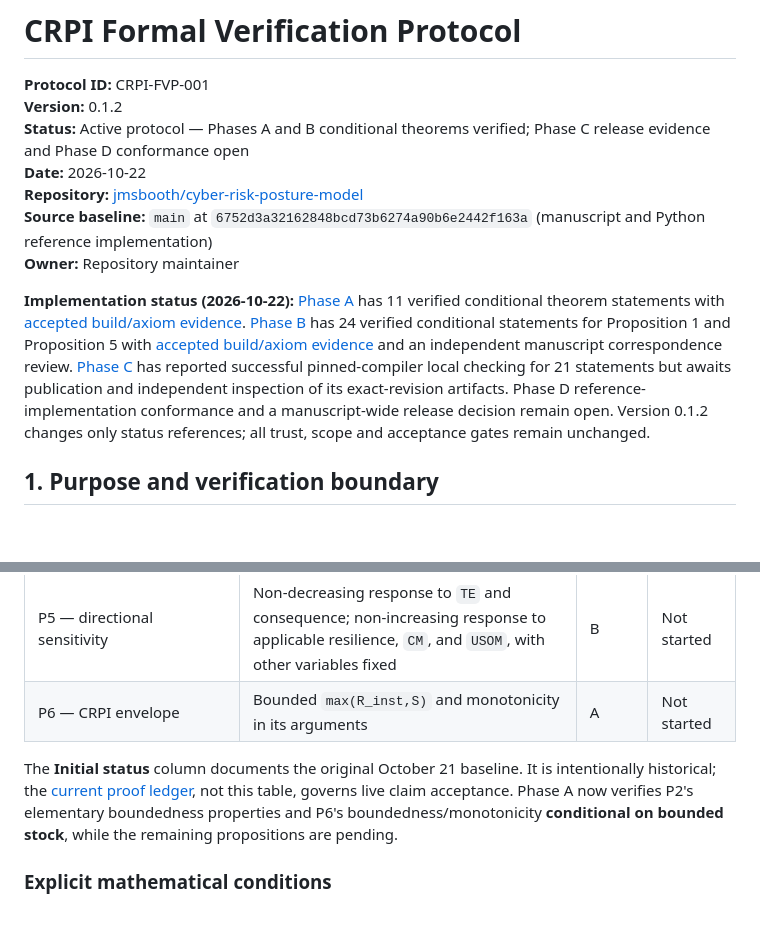
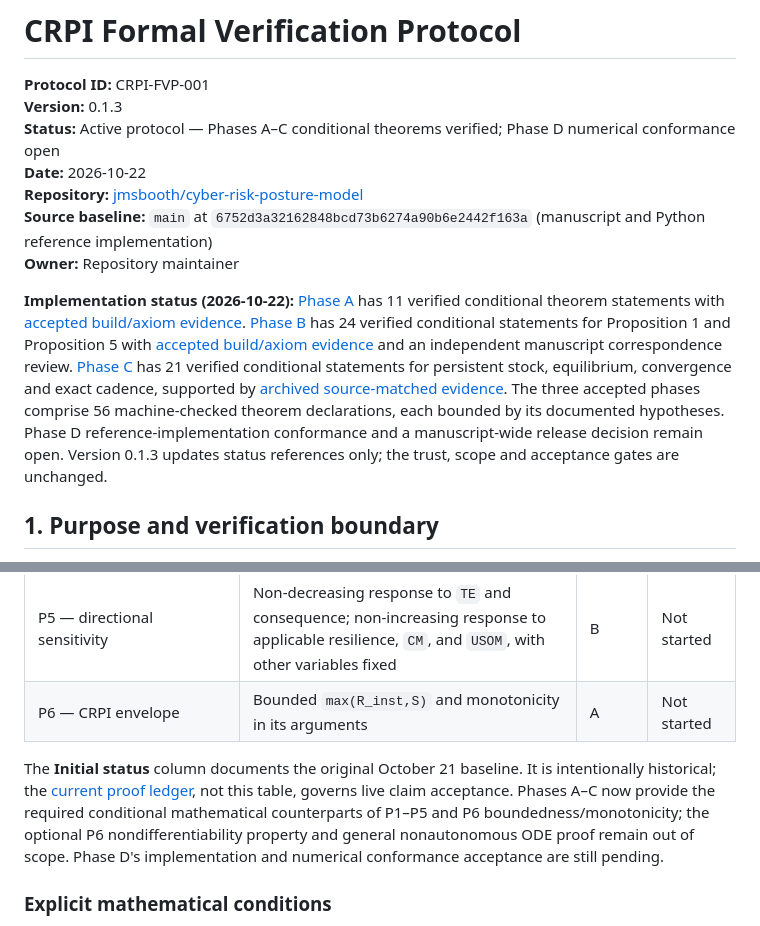
Before and after one commit to jmsbooth/cyber-risk-posture-model, a Markdown page: docs/FORMAL_VERIFICATION_PROTOCOL.md, 2 parts joined by grey strips. GitHub-like rendering; blank space fills up the shorter version.

Commit message:
docs(formal): record accepted Phase C and Phase D remaining gate

```diff
--- a/docs/FORMAL_VERIFICATION_PROTOCOL.md
+++ b/docs/FORMAL_VERIFICATION_PROTOCOL.md
@@ -1,14 +1,14 @@
 # CRPI Formal Verification Protocol
 
 **Protocol ID:** CRPI-FVP-001
-**Version:** 0.1.2
-**Status:** Active protocol — Phases A and B conditional theorems verified; Phase C release evidence and Phase D conformance open
+**Version:** 0.1.3
+**Status:** Active protocol — Phases A–C conditional theorems verified; Phase D numerical conformance open
 **Date:** 2026-10-22
 **Repository:** [jmsbooth/cyber-risk-posture-model](https://github.com/jmsbooth/cyber-risk-posture-model)
 **Source baseline:** `main` at `6752d3a32162848bcd73b6274a90b6e2442f163a` (manuscript and Python reference implementation)
 **Owner:** Repository maintainer
 
-**Implementation status (2026-10-22):** [Phase A](../formal/lean/PROOF_STATUS.md) has 11 verified conditional theorem statements with [accepted build/axiom evidence](../verification/evidence/b50dea4aaf40cad56c42cff436d450278459efbf/summary.json). [Phase B](../formal/lean/PHASE_B_STATUS.md) has 24 verified conditional statements for Proposition 1 and Proposition 5 with [accepted build/axiom evidence](../verification/evidence/e457153dc5ac5b48b432b3a6fec57d492432b1bb/phase-b-summary.json) and an independent manuscript correspondence review. [Phase C](../formal/lean/PHASE_C_STATUS.md) has reported successful pinned-compiler local checking for 21 statements but awaits publication and independent inspection of its exact-revision artifacts. Phase D reference-implementation conformance and a manuscript-wide release decision remain open. Version 0.1.2 changes only status references; all trust, scope and acceptance gates remain unchanged.
+**Implementation status (2026-10-22):** [Phase A](../formal/lean/PROOF_STATUS.md) has 11 verified conditional theorem statements with [accepted build/axiom evidence](../verification/evidence/b50dea4aaf40cad56c42cff436d450278459efbf/summary.json). [Phase B](../formal/lean/PHASE_B_STATUS.md) has 24 verified conditional statements for Proposition 1 and Proposition 5 with [accepted build/axiom evidence](../verification/evidence/e457153dc5ac5b48b432b3a6fec57d492432b1bb/phase-b-summary.json) and an independent manuscript correspondence review. [Phase C](../formal/lean/PHASE_C_STATUS.md) has 21 verified conditional statements for persistent stock, equilibrium, convergence and exact cadence, supported by [archived source-matched evidence](../verification/evidence/9dab18ba0e7045c28754746a0ba61a2cb1d2e592/phase-c-summary.json). The three accepted phases comprise 56 machine-checked theorem declarations, each bounded by its documented hypotheses. Phase D reference-implementation conformance and a manuscript-wide release decision remain open. Version 0.1.3 updates status references only; the trust, scope and acceptance gates are unchanged.
 
 ## 1. Purpose and verification boundary
 
@@ -52,7 +52,7 @@ The first formal-verification milestone covers the existing six analytical propo
 | P5 — directional sensitivity | Non-decreasing response to `TE` and consequence; non-increasing response to applicable resilience, `CM`, and `USOM`, with other variables fixed | B | Not started |
 | P6 — CRPI envelope | Bounded `max(R_inst,S)` and monotonicity in its arguments | A | Not started |
 
-The **Initial status** column documents the original October 21 baseline. It is intentionally historical; the [current proof ledger](../formal/lean/PROOF_STATUS.md), not this table, governs live claim acceptance. Phase A now verifies P2's elementary boundedness properties and P6's boundedness/monotonicity **conditional on bounded stock**, while the remaining propositions are pending.
+The **Initial status** column documents the original October 21 baseline. It is intentionally historical; the [current proof ledger](../formal/lean/PROOF_STATUS.md), not this table, governs live claim acceptance. Phases A–C now provide the required conditional mathematical counterparts of P1–P5 and P6 boundedness/monotonicity; the optional P6 nondifferentiability property and general nonautonomous ODE proof remain out of scope. Phase D's implementation and numerical conformance acceptance are still pending.
 
 ### Explicit mathematical conditions
 
```
